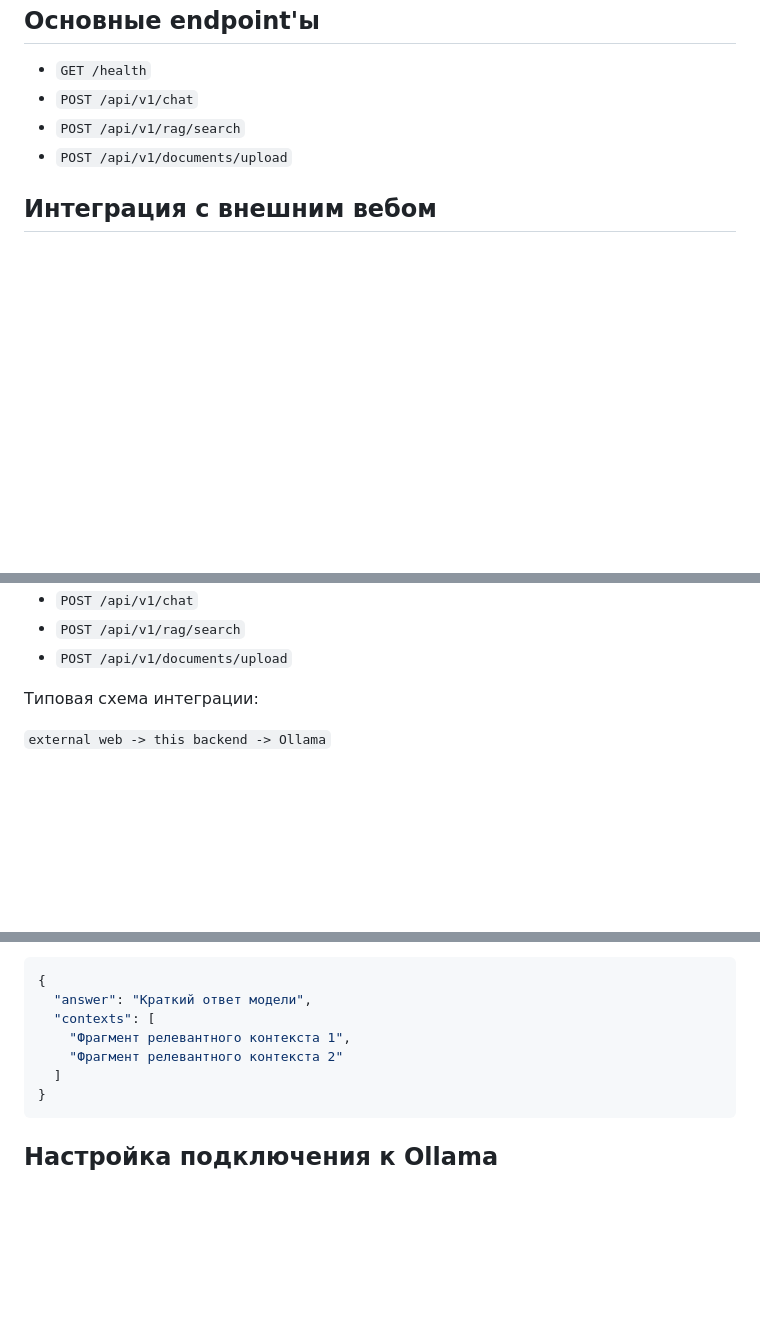
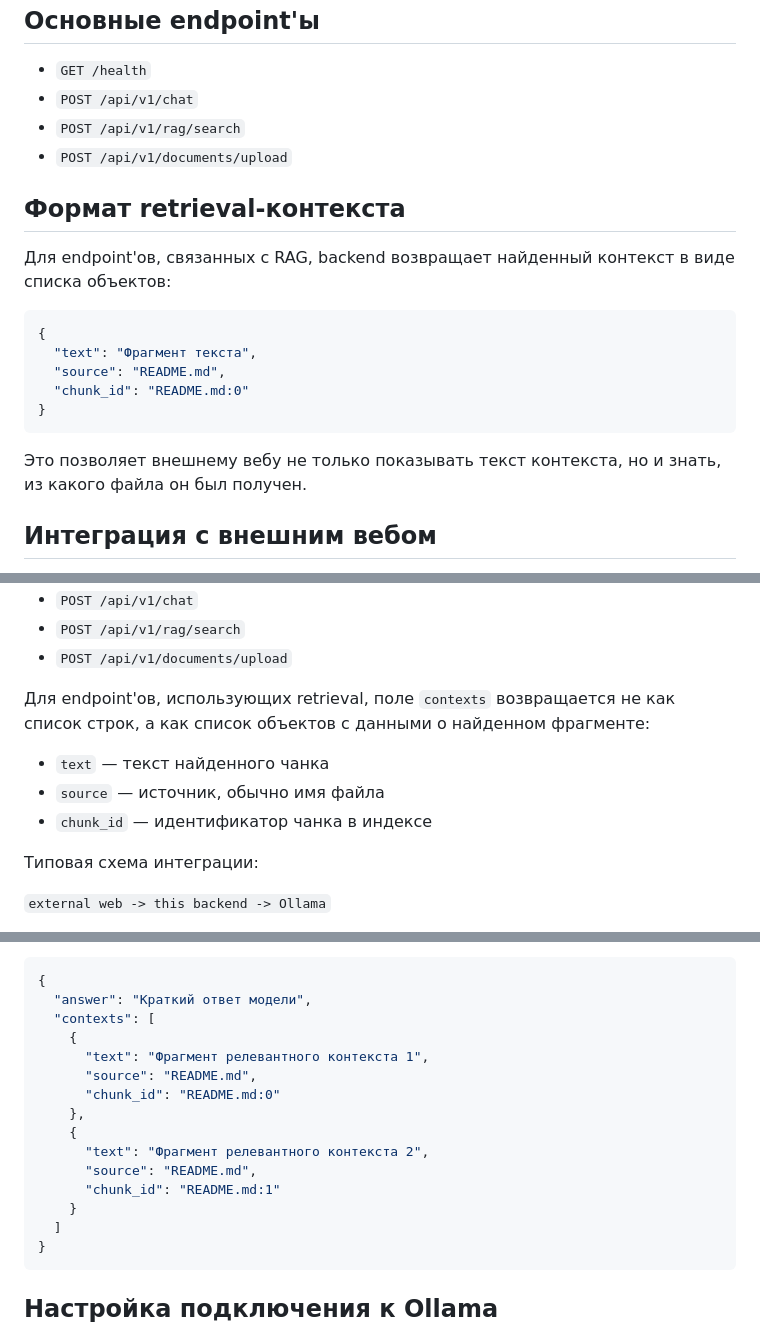
Before and after one commit to g1nry/rag_agent, a Markdown page: README.md, 3 parts joined by grey strips. GitHub-like rendering; blank space fills up the shorter version.

````diff
--- a/README.md
+++ b/README.md
@@ -81,6 +81,20 @@ uvicorn rag_agent.main:app --reload
 - `POST /api/v1/rag/search`
 - `POST /api/v1/documents/upload`
 
+## Формат retrieval-контекста
+
+Для endpoint'ов, связанных с RAG, backend возвращает найденный контекст в виде списка объектов:
+
+```json
+{
+  "text": "Фрагмент текста",
+  "source": "README.md",
+  "chunk_id": "README.md:0"
+}
+```
+
+Это позволяет внешнему вебу не только показывать текст контекста, но и знать, из какого файла он был получен.
+
 ## Интеграция с внешним вебом
 
 Встроенный `frontend/index.html` в этом проекте является только минимальным тестовым UI для локальной проверки backend-логики.
@@ -101,6 +115,12 @@ uvicorn rag_agent.main:app --reload
 - `POST /api/v1/chat`
 - `POST /api/v1/rag/search`
 - `POST /api/v1/documents/upload`
+
+Для endpoint'ов, использующих retrieval, поле `contexts` возвращается не как список строк, а как список объектов с данными о найденном фрагменте:
+
+- `text` — текст найденного чанка
+- `source` — источник, обычно имя файла
+- `chunk_id` — идентификатор чанка в индексе
 
 Типовая схема интеграции:
 
@@ -129,8 +149,16 @@ curl -X POST http://localhost:8000/api/v1/chat \
 {
   "answer": "Краткий ответ модели",
   "contexts": [
-    "Фрагмент релевантного контекста 1",
-    "Фрагмент релевантного контекста 2"
+    {
+      "text": "Фрагмент релевантного контекста 1",
+      "source": "README.md",
+      "chunk_id": "README.md:0"
+    },
+    {
+      "text": "Фрагмент релевантного контекста 2",
+      "source": "README.md",
+      "chunk_id": "README.md:1"
+    }
   ]
 }
 ```
````
Also changed, not shown: other parts of README.md (+2 -0 lines).
